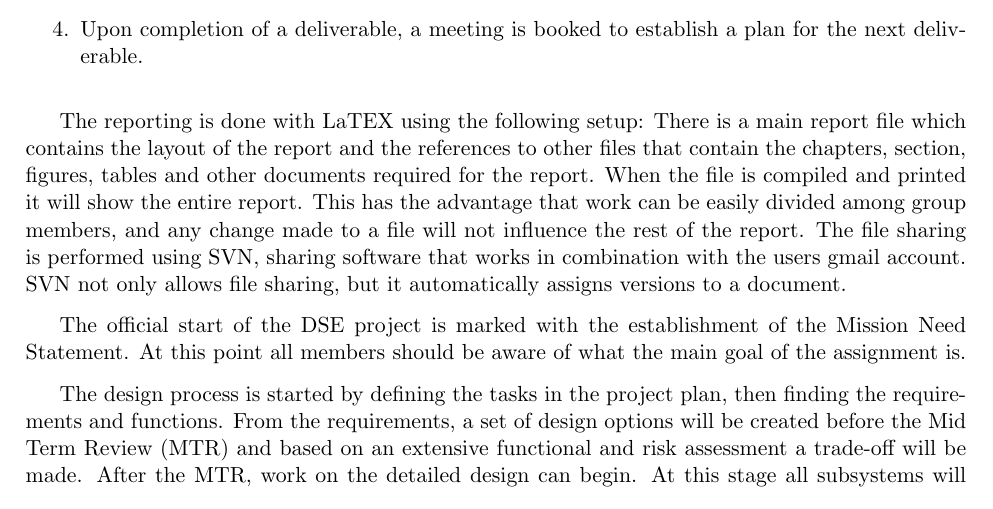
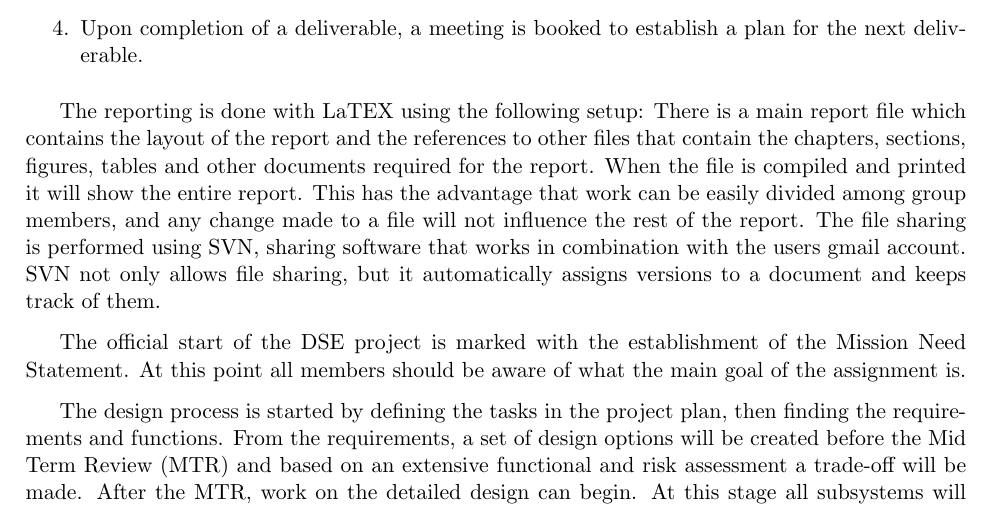
Before and after one commit to thewisenerd/laser-swarm, a LaTeX thesis (report/compiledProjectPlan.tex, which reads report/chapters/dsePPProjectApproachDescription.tex): part of page 11 of 17, cut so that both start at the same text. Compiled offline with pdfLaTeX.

Commit message:
git-svn-id: svn://localhost/tmp/testgc/trunk@82 230b2fa6-915b-415b-b5c9-3ad8ff460498

```diff
--- a/report/chapters/dsePPProjectApproachDescription.tex
+++ b/report/chapters/dsePPProjectApproachDescription.tex
@@ -10,8 +10,8 @@ The DSE project is approached by first establishing specific roles for the group
 \end{enumerate}
 
 %The documentation management (a.k.a. versioning, template, traceability)
-The reporting is done with LaTEX using the following setup: There is a main report file which contains the layout of the report and the references to other files that contain the chapters, section, figures, tables and other documents required for the report. When the file is compiled and printed it will show the entire report.
-This has the advantage that work can be easily divided among group members, and any change made to a file will not influence the rest of the report. The file sharing is performed using SVN, sharing software that works in combination with the users gmail account. SVN not only allows file sharing, but it automatically assigns versions to a document.
+The reporting is done with LaTEX using the following setup: There is a main report file which contains the layout of the report and the references to other files that contain the chapters, sections, figures, tables and other documents required for the report. When the file is compiled and printed it will show the entire report.
+This has the advantage that work can be easily divided among group members, and any change made to a file will not influence the rest of the report. The file sharing is performed using SVN, sharing software that works in combination with the users gmail account. SVN not only allows file sharing, but it automatically assigns versions to a document and keeps track of them.
 
 The official start of the DSE project is marked with the establishment of the Mission Need Statement. At this point all members should be aware of what the main goal of the assignment is.
 
```
